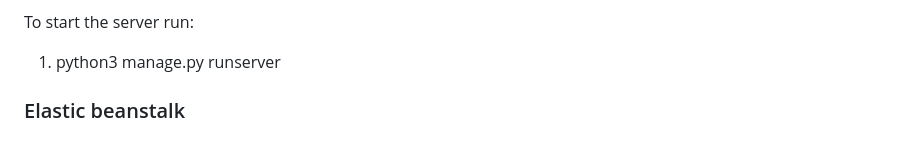
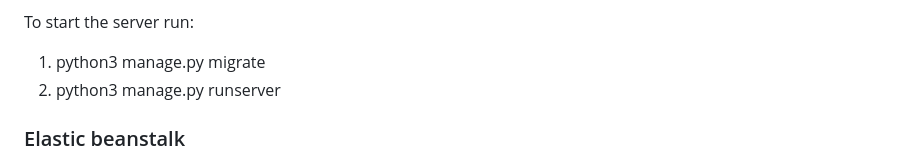
Before and after one commit to G4brym/GetCompany.info, a Markdown page: README.md, the part around the change printed below. Drawn GitHub-style.

```diff
--- a/README.md
+++ b/README.md
@@ -33,7 +33,8 @@ Remember that this project requires a Postgresql database, or you can change the
 
 To start the server run:
 
-1. python3 manage.py runserver
+1. python3 manage.py migrate
+2. python3 manage.py runserver
 
 ### Elastic beanstalk
 This project is ready to use in the amazon elastic beanstalk, just run "eb init" and "eb deloy name" and you are ready to go
```
Also changed, not shown: other parts of README.md (+11 -5 lines), google_search.png, load_time.png (added), status.png (added).
